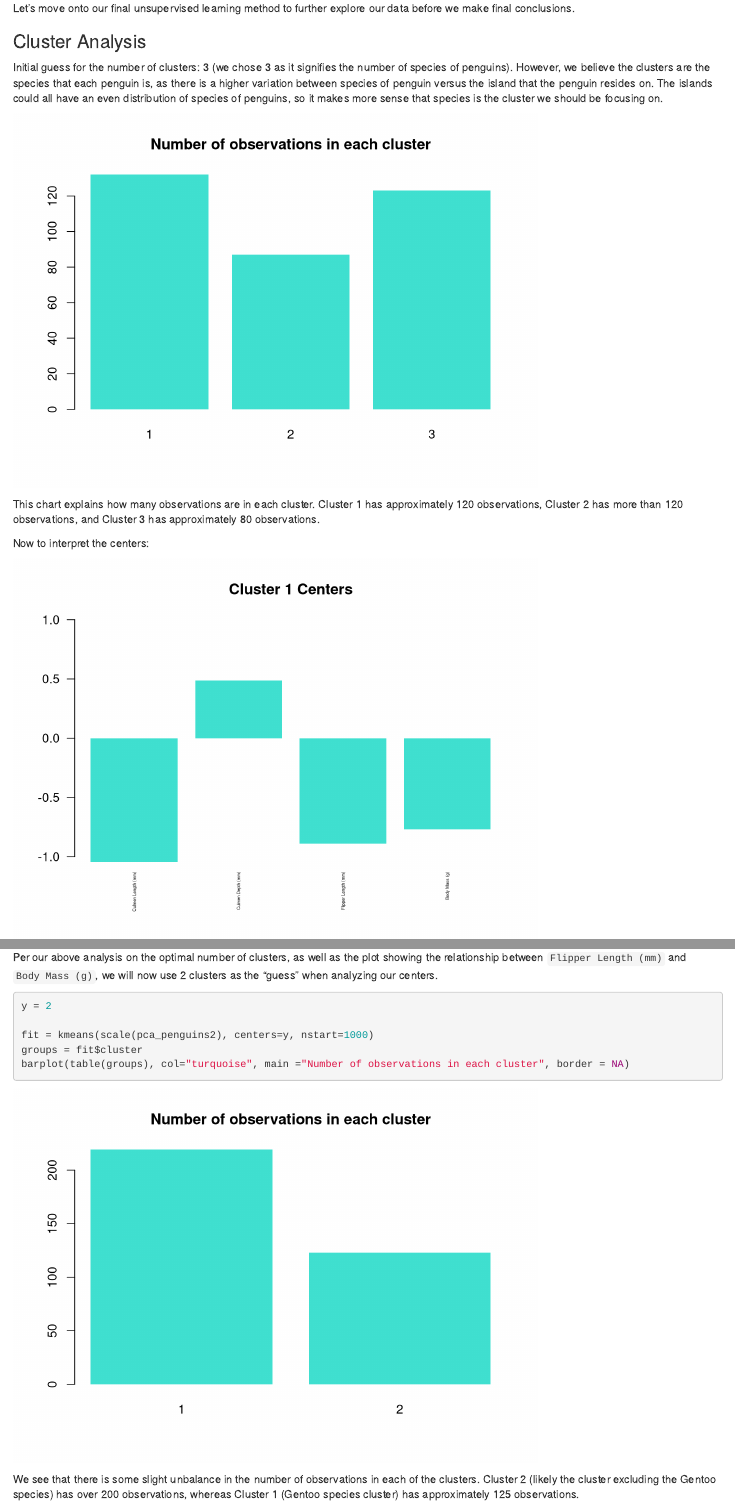
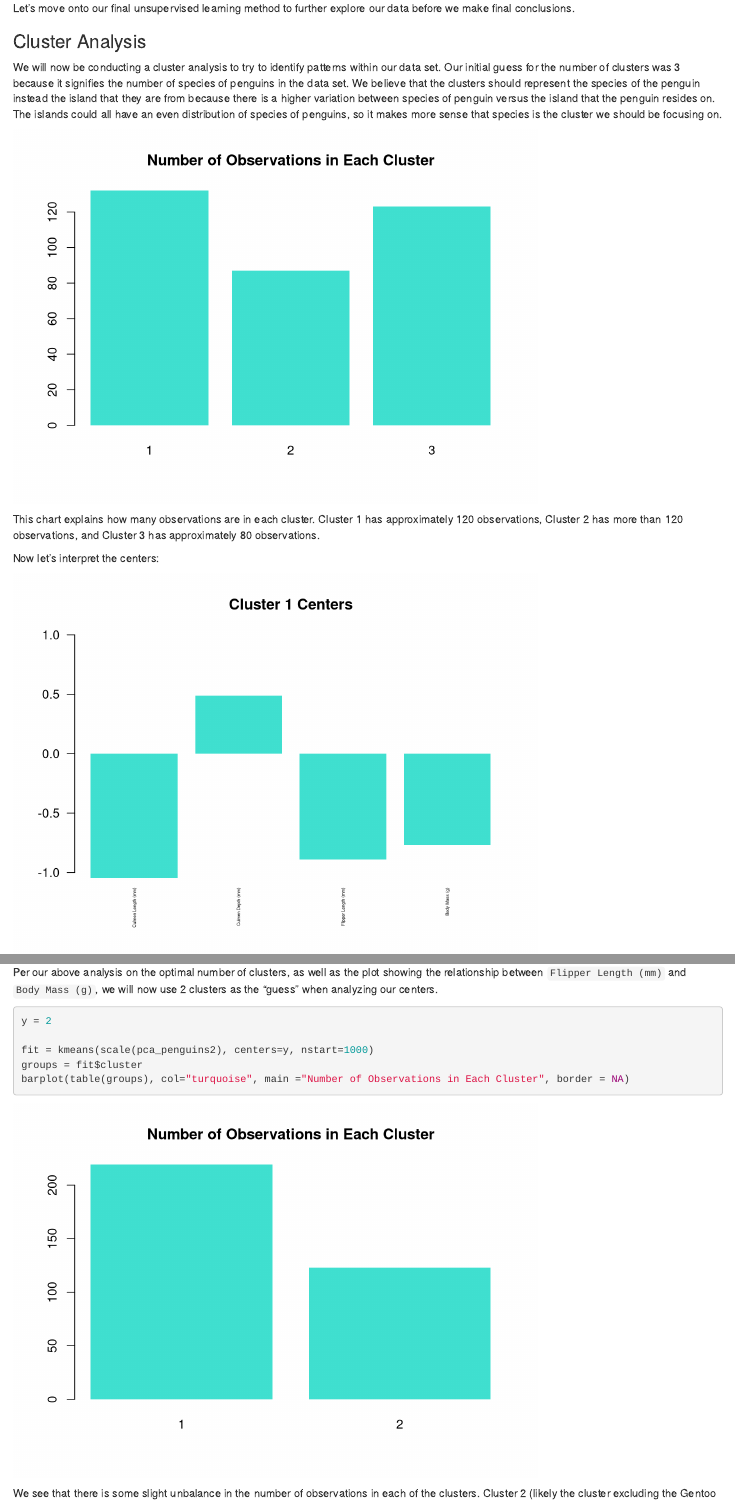
Before and after one commit to mattquintiere/STALearningHW-1, an R Markdown document (Homework.Rmd): the page in a window 1100 px wide, from 9660 px down, and a second part further down, joined at a grey line. Rendered offline with R 4.5, knitr and Pandoc, with nearby package versions; code that draws random numbers runs with fixed seeds of ours; some code elsewhere in the file could not run offline.

Commit message:
Small changes to homework

````diff
--- a/Homework.Rmd
+++ b/Homework.Rmd
@@ -251,18 +251,18 @@ Let's move onto our final unsupervised learning method to further explore our da
 
 ### Cluster Analysis
 
-Initial guess for the number of clusters: 3 (we chose 3 as it signifies the number of species of penguins). However, we believe the clusters are the species that each penguin is, as there is a higher variation between species of penguin versus the island that the penguin resides on. The islands could all have an even distribution of species of penguins, so it makes more sense that species is the cluster we should be focusing on.
+We will now be conducting a cluster analysis to try to identify patterns within our data set. Our initial guess for the number of clusters was 3 because it signifies the number of species of penguins in the data set. We believe that the clusters should represent the species of the penguin instead the island that they are from because there is a higher variation between species of penguin versus the island that the penguin resides on. The islands could all have an even distribution of species of penguins, so it makes more sense that species is the cluster we should be focusing on.
 
 ```{r guess-clusters, echo = FALSE}
 k = 3
 fit = kmeans(scale(pca_penguins2), centers=k, nstart=1000)
 groups = fit$cluster
-barplot(table(groups), col="turquoise", border = NA, main ="Number of observations in each cluster")
+barplot(table(groups), col="turquoise", border = NA, main ="Number of Observations in Each Cluster")
 ```
 
 This chart explains how many observations are in each cluster. Cluster 1 has approximately 120 observations, Cluster 2 has more than 120 observations, and Cluster 3 has approximately 80 observations.
 
-Now to interpret the centers:
+Now let's interpret the centers:
 
 ```{r interpretation-of-centers, echo = FALSE}
 
@@ -317,7 +317,7 @@ y = 2
 
 fit = kmeans(scale(pca_penguins2), centers=y, nstart=1000)
 groups = fit$cluster
-barplot(table(groups), col="turquoise", main ="Number of observations in each cluster", border = NA)
+barplot(table(groups), col="turquoise", main ="Number of Observations in Each Cluster", border = NA)
 ```
 
 We see that there is some slight unbalance in the number of observations in each of the clusters. Cluster 2 (likely the cluster excluding the Gentoo species) has over 200 observations, whereas Cluster 1 (Gentoo species cluster) has approximately 125 observations.
````
